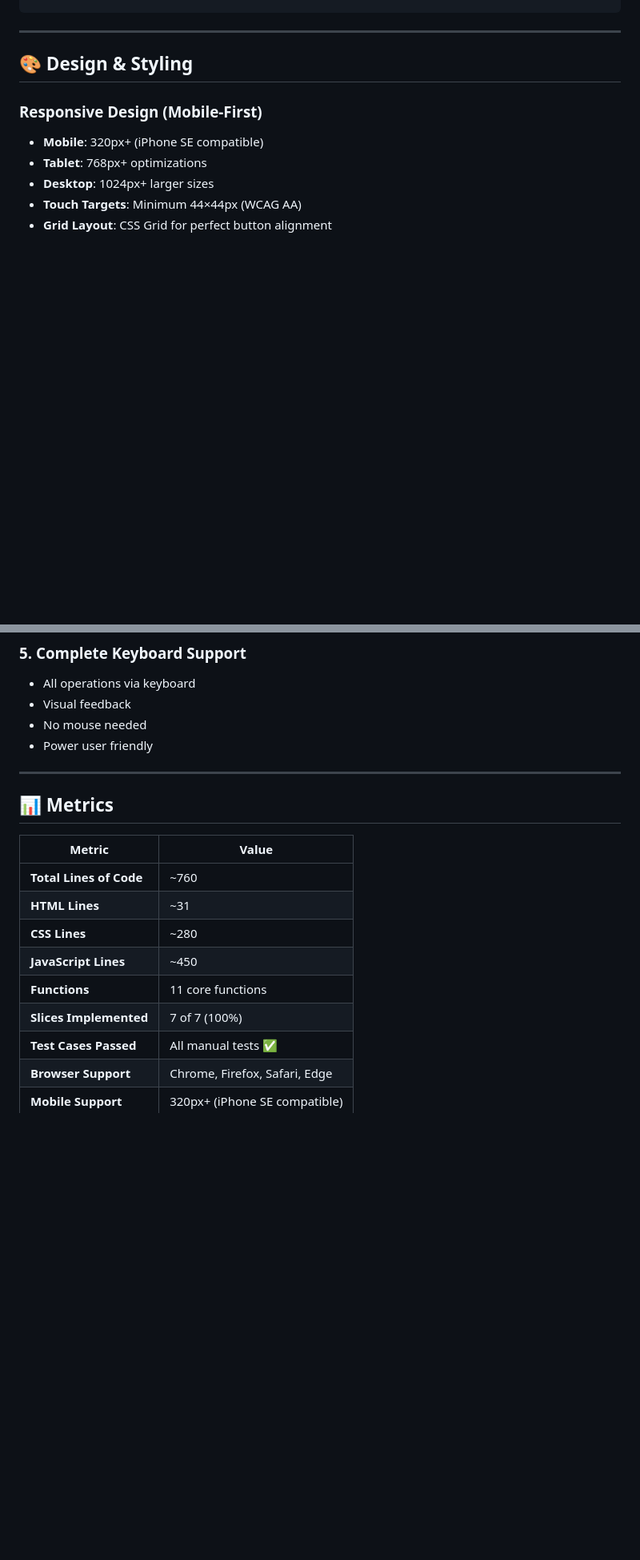
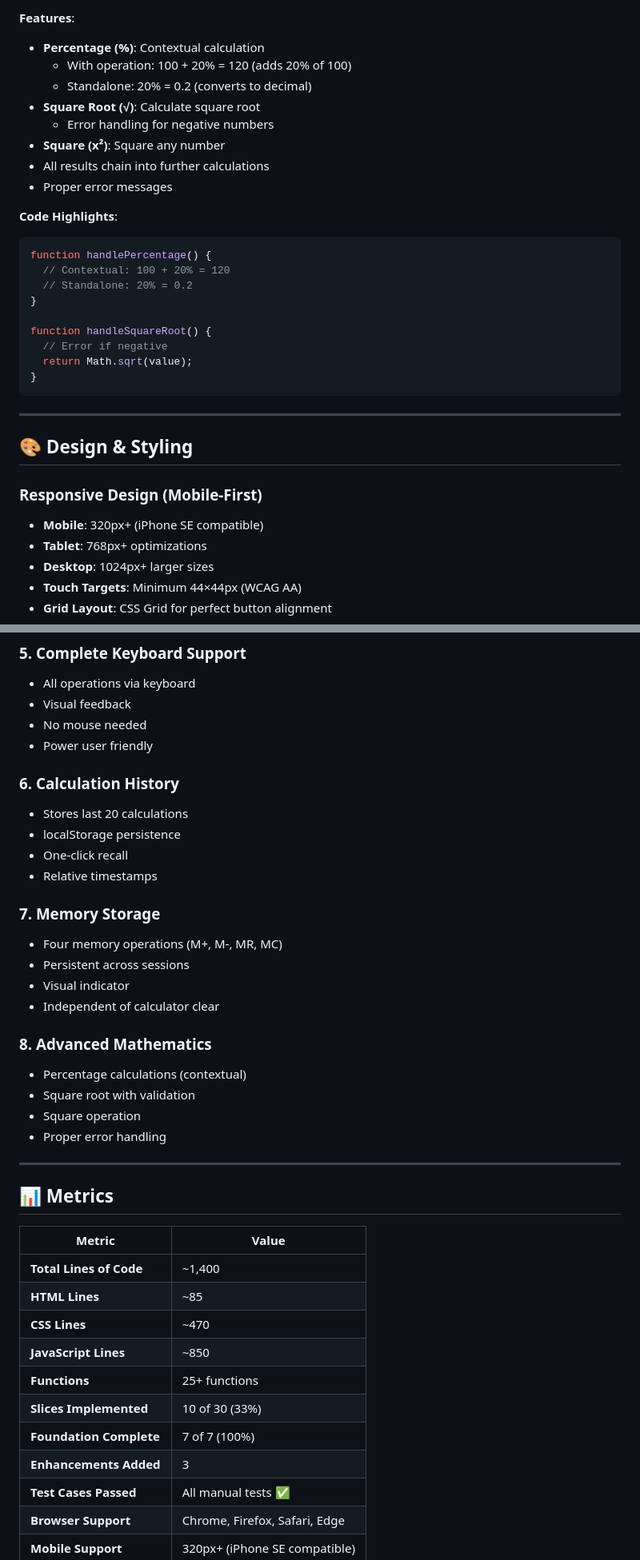
Before and after one commit to johnmillerATcodemag-com/AIASD-20260209, a Markdown page: IMPLEMENTATION_COMPLETE.md, 2 parts joined by grey strips. Shown at 80% size. GitHub-like rendering; blank space fills up the shorter version.

````diff
--- a/IMPLEMENTATION_COMPLETE.md
+++ b/IMPLEMENTATION_COMPLETE.md
@@ -201,3 +266,26 @@ document.addEventListener('keydown', (event) => {
+**Features**:
+- **Percentage (%)**: Contextual calculation
+  - With operation: 100 + 20% = 120 (adds 20% of 100)
+  - Standalone: 20% = 0.2 (converts to decimal)
+- **Square Root (√)**: Calculate square root
+  - Error handling for negative numbers
+- **Square (x²)**: Square any number
+- All results chain into further calculations
+- Proper error messages
+
+**Code Highlights**:
+```javascript
+function handlePercentage() {
+  // Contextual: 100 + 20% = 120
+  // Standalone: 20% = 0.2
+}
+
+function handleSquareRoot() {
+  // Error if negative
+  return Math.sqrt(value);
+}
+```
+
 ---
 
 ## 🎨 Design & Styling
@@ -317,18 +431,38 @@ document.addEventListener('keydown', (event) => {
 - No mouse needed
 - Power user friendly
 
+### 6. Calculation History
+- Stores last 20 calculations
+- localStorage persistence
+- One-click recall
+- Relative timestamps
+
+### 7. Memory Storage
+- Four memory operations (M+, M-, MR, MC)
+- Persistent across sessions
+- Visual indicator
+- Independent of calculator clear
+
+### 8. Advanced Mathematics
+- Percentage calculations (contextual)
+- Square root with validation
+- Square operation
+- Proper error handling
+
 ---
 
 ## 📊 Metrics
 
 | Metric | Value |
 |--------|-------|
-| **Total Lines of Code** | ~760 |
-| **HTML Lines** | ~31 |
-| **CSS Lines** | ~280 |
-| **JavaScript Lines** | ~450 |
-| **Functions** | 11 core functions |
-| **Slices Implemented** | 7 of 7 (100%) |
+| **Total Lines of Code** | ~1,400 |
+| **HTML Lines** | ~85 |
+| **CSS Lines** | ~470 |
+| **JavaScript Lines** | ~850 |
+| **Functions** | 25+ functions |
+| **Slices Implemented** | 10 of 30 (33%) |
+| **Foundation Complete** | 7 of 7 (100%) |
+| **Enhancements Added** | 3 |
 | **Test Cases Passed** | All manual tests ✅ |
 | **Browser Support** | Chrome, Firefox, Safari, Edge |
 | **Mobile Support** | 320px+ (iPhone SE compatible) |
````
Also changed, not shown: other parts of IMPLEMENTATION_COMPLETE.md (+148 -22 lines).
